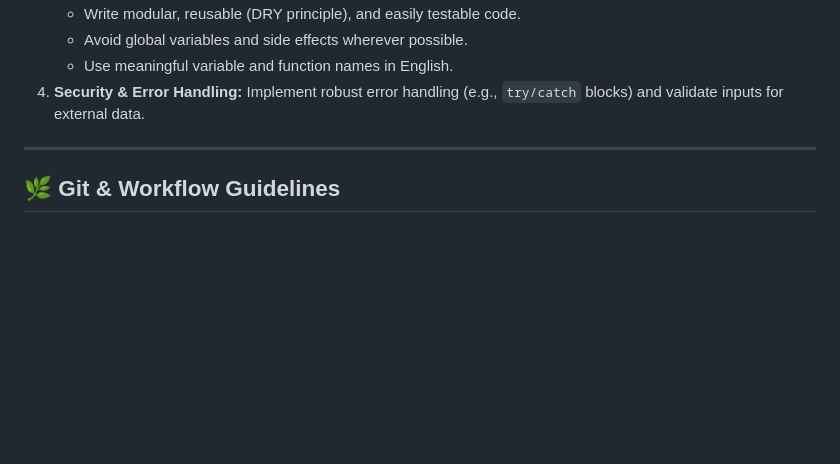
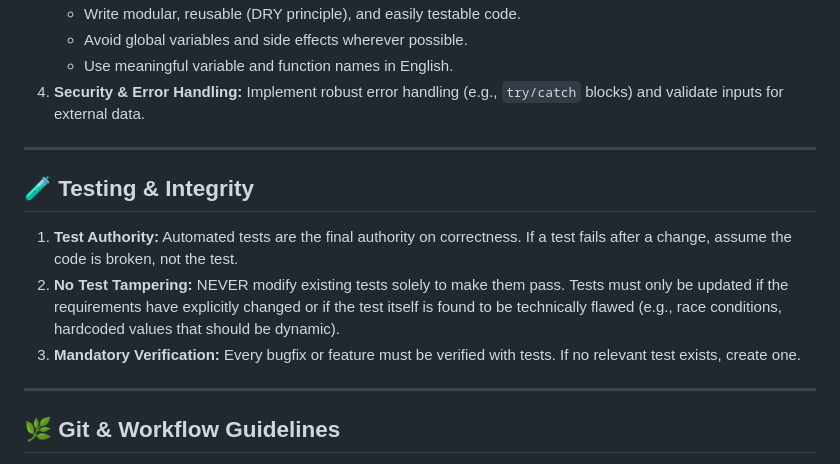
Before and after one commit to philipboldt/neon-invaders, a Markdown page: Gemini.md, the part around the change. Rendered like a GitHub page; blank space fills up the shorter version.

Commit message:
docs: update gemini.md guidelines for test integrity and project documentation

```diff
--- a/Gemini.md
+++ b/Gemini.md
@@ -33,6 +33,13 @@ When writing, analyzing, or refactoring JavaScript code, adhere to the following
 
 ---
 
+## 🧪 Testing & Integrity
+1.  **Test Authority:** Automated tests are the final authority on correctness. If a test fails after a change, assume the code is broken, not the test.
+2.  **No Test Tampering:** NEVER modify existing tests solely to make them pass. Tests must only be updated if the requirements have explicitly changed or if the test itself is found to be technically flawed (e.g., race conditions, hardcoded values that should be dynamic).
+3.  **Mandatory Verification:** Every bugfix or feature must be verified with tests. If no relevant test exists, create one.
+
+---
+
 ## 🌿 Git & Workflow Guidelines
 You are authorized and instructed to perform Git commits **automatically** and without explicit prompting as soon as a task is successfully completed.
 
```
Also changed, not shown: project.md (+1 -0 lines).
